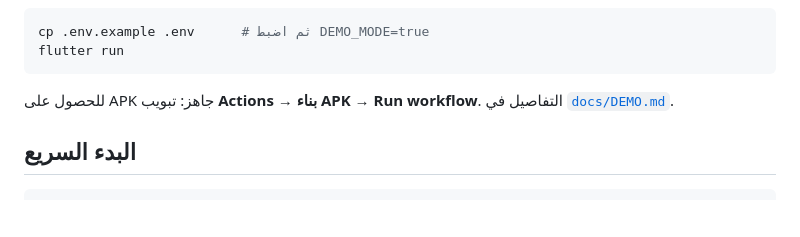
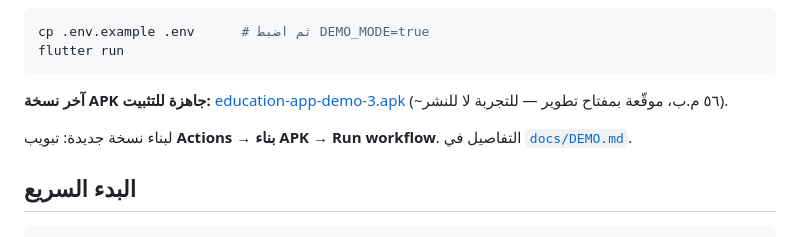
Before and after one commit to yasserox171/EducationApp, a Markdown page: README.md, the part around the change. Rendered like a GitHub page; blank space fills up the shorter version.

````diff
--- a/README.md
+++ b/README.md
@@ -24,7 +24,11 @@ cp .env.example .env      # ثم اضبط DEMO_MODE=true
 flutter run
 ```
 
-للحصول على APK جاهز: تبويب **Actions** → **بناء APK** → **Run workflow**.
+**آخر نسخة APK جاهزة للتثبيت:**
+[education-app-demo-3.apk](https://github.com/yasserox171/EducationApp/releases/download/apk-3/education-app-demo-3.apk)
+(~٥٦ م.ب، موقّعة بمفتاح تطوير — للتجربة لا للنشر).
+
+لبناء نسخة جديدة: تبويب **Actions** → **بناء APK** → **Run workflow**.
 التفاصيل في [`docs/DEMO.md`](docs/DEMO.md).
 
 ## البدء السريع
````
Also changed, not shown: docs/DEMO.md (+16 -0 lines).
